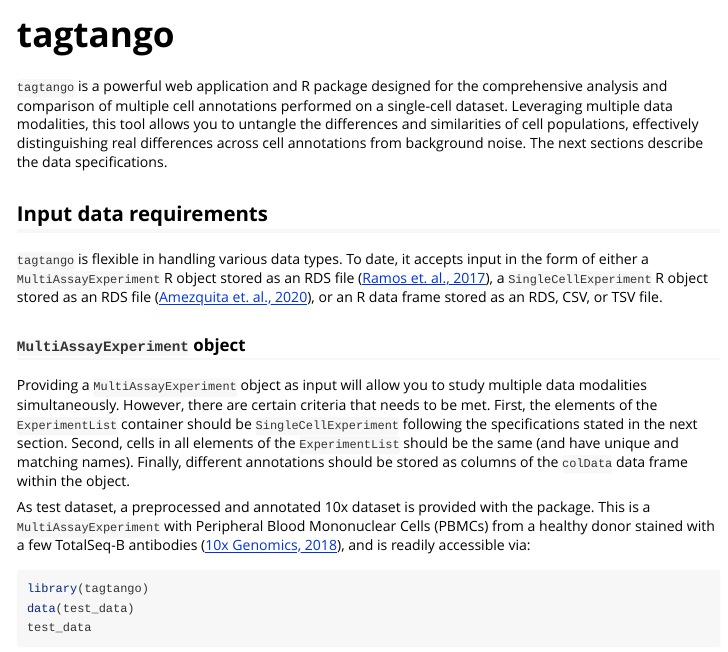
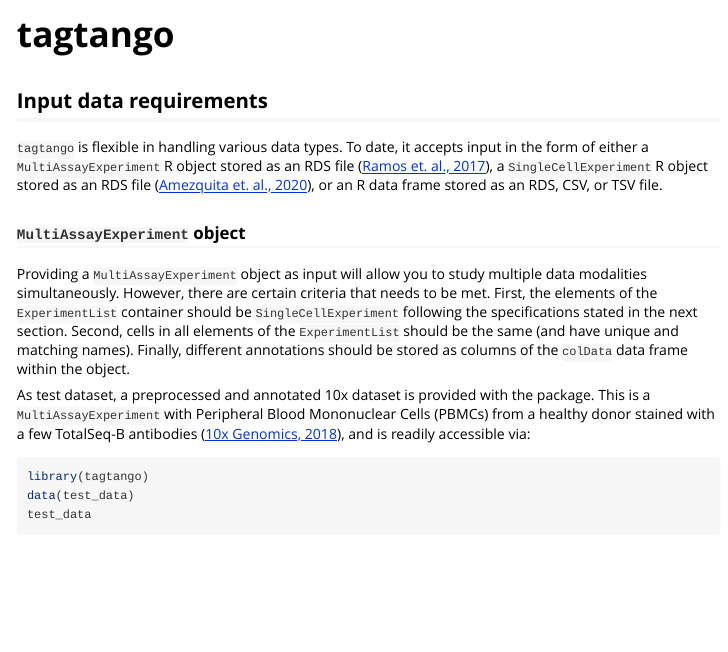
Before and after one commit to bernibra/tagtango, an R Markdown document (vignettes/tagtango.Rmd): the page in a window 1100 px wide, from its top. Rendered offline with R 4.5, knitr and Pandoc, with nearby package versions; some code elsewhere in the file could not run offline.

Commit message:
Updating vignette and readme

```diff
--- a/vignettes/tagtango.Rmd
+++ b/vignettes/tagtango.Rmd
@@ -6,8 +6,6 @@ vignette: >
   %\VignetteEngine{knitr::rmarkdown}
   %\VignetteEncoding{UTF-8}
 ---
-
-`tagtango` is a powerful web application and R package designed for the comprehensive analysis and comparison of multiple cell annotations performed on a single-cell dataset. Leveraging multiple data modalities, this tool allows you to untangle the differences and similarities of cell populations, effectively distinguishing real differences across cell annotations from background noise. The next sections describe the data specifications.
 
 ## Input data requirements
 
```
Also changed, not shown: README.Rmd (+0 -3 lines), README.md.
